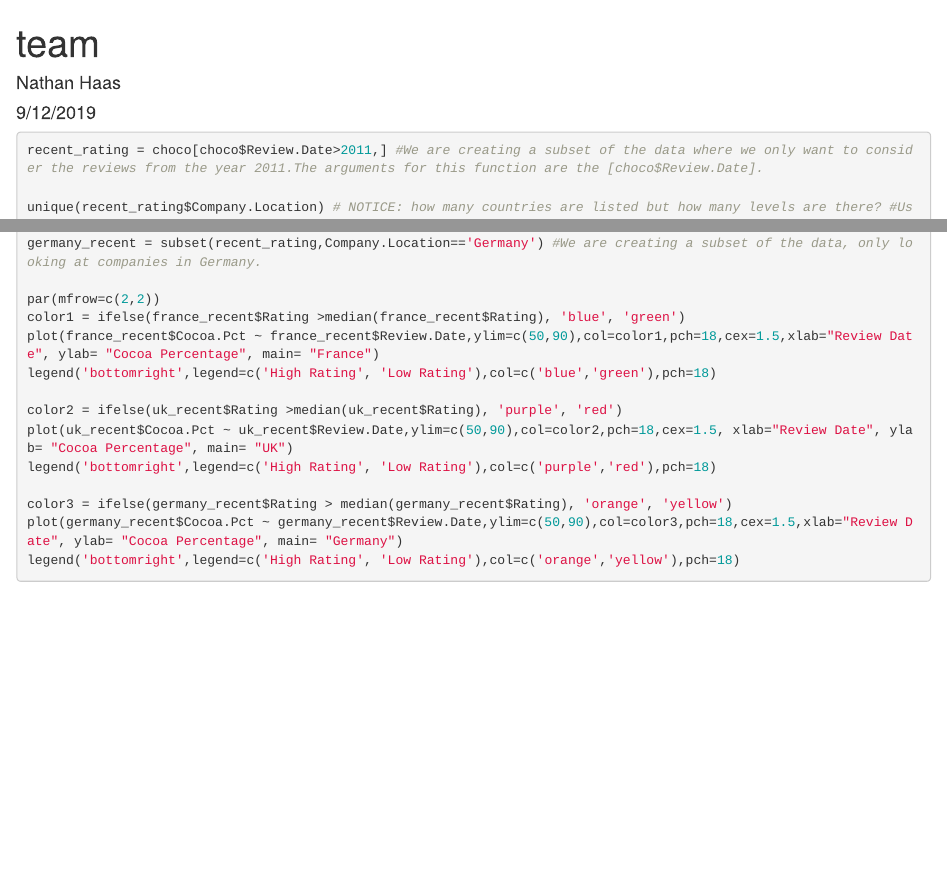
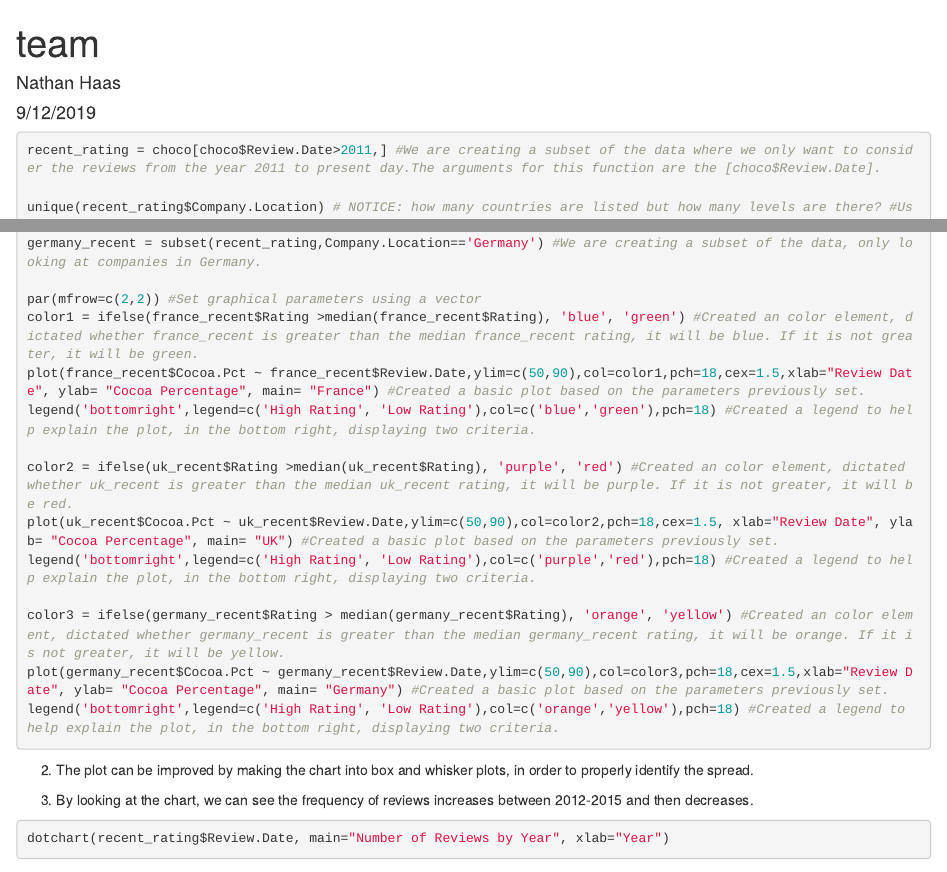
Before and after one commit to nahaas97/ds202_lab2, an R Markdown document (team.Rmd): the page in a window 1100 px wide, from its top, and a second part further down, joined at a grey line. Rendered offline with R 4.5, knitr and Pandoc, with nearby package versions; some code elsewhere in the file could not run offline.

Commit message:
Final Product

````diff
--- a/team.Rmd
+++ b/team.Rmd
@@ -6,7 +6,7 @@ output: html_document
 ---
 
 ```{r, eval=FALSE}
-recent_rating = choco[choco$Review.Date>2011,] #We are creating a subset of the data where we only want to consider the reviews from the year 2011.The arguments for this function are the [choco$Review.Date].
+recent_rating = choco[choco$Review.Date>2011,] #We are creating a subset of the data where we only want to consider the reviews from the year 2011 to present day.The arguments for this function are the [choco$Review.Date].
 
 unique(recent_rating$Company.Location) # NOTICE: how many countries are listed but how many levels are there? #Using the unique function, R automatically got rid of the duplicated company locations and returned all the locations once. There are 54 countries listed, but there are 61 levels present. The levels are the countries in alphabetical order.
 
@@ -23,16 +23,22 @@ france_recent = subset(recent_rating,Company.Location =='France') #We are creati
 uk_recent = subset(recent_rating,Company.Location =='U.K.') #We are creating a subset of the data, only looking at companies in the U.K.
 germany_recent = subset(recent_rating,Company.Location=='Germany') #We are creating a subset of the data, only looking at companies in Germany.
 
-par(mfrow=c(2,2))
-color1 = ifelse(france_recent$Rating >median(france_recent$Rating), 'blue', 'green')
-plot(france_recent$Cocoa.Pct ~ france_recent$Review.Date,ylim=c(50,90),col=color1,pch=18,cex=1.5,xlab="Review Date", ylab= "Cocoa Percentage", main= "France")
-legend('bottomright',legend=c('High Rating', 'Low Rating'),col=c('blue','green'),pch=18)
+par(mfrow=c(2,2)) #Set graphical parameters using a vector
+color1 = ifelse(france_recent$Rating >median(france_recent$Rating), 'blue', 'green') #Created an color element, dictated whether france_recent is greater than the median france_recent rating, it will be blue. If it is not greater, it will be green.
+plot(france_recent$Cocoa.Pct ~ france_recent$Review.Date,ylim=c(50,90),col=color1,pch=18,cex=1.5,xlab="Review Date", ylab= "Cocoa Percentage", main= "France") #Created a basic plot based on the parameters previously set.
+legend('bottomright',legend=c('High Rating', 'Low Rating'),col=c('blue','green'),pch=18) #Created a legend to help explain the plot, in the bottom right, displaying two criteria.
 
-color2 = ifelse(uk_recent$Rating >median(uk_recent$Rating), 'purple', 'red')
-plot(uk_recent$Cocoa.Pct ~ uk_recent$Review.Date,ylim=c(50,90),col=color2,pch=18,cex=1.5, xlab="Review Date", ylab= "Cocoa Percentage", main= "UK")
-legend('bottomright',legend=c('High Rating', 'Low Rating'),col=c('purple','red'),pch=18)
+color2 = ifelse(uk_recent$Rating >median(uk_recent$Rating), 'purple', 'red') #Created an color element, dictated whether uk_recent is greater than the median uk_recent rating, it will be purple. If it is not greater, it will be red.
+plot(uk_recent$Cocoa.Pct ~ uk_recent$Review.Date,ylim=c(50,90),col=color2,pch=18,cex=1.5, xlab="Review Date", ylab= "Cocoa Percentage", main= "UK") #Created a basic plot based on the parameters previously set.
+legend('bottomright',legend=c('High Rating', 'Low Rating'),col=c('purple','red'),pch=18) #Created a legend to help explain the plot, in the bottom right, displaying two criteria.
 
-color3 = ifelse(germany_recent$Rating > median(germany_recent$Rating), 'orange', 'yellow')
-plot(germany_recent$Cocoa.Pct ~ germany_recent$Review.Date,ylim=c(50,90),col=color3,pch=18,cex=1.5,xlab="Review Date", ylab= "Cocoa Percentage", main= "Germany")
-legend('bottomright',legend=c('High Rating', 'Low Rating'),col=c('orange','yellow'),pch=18)
+color3 = ifelse(germany_recent$Rating > median(germany_recent$Rating), 'orange', 'yellow') #Created an color element, dictated whether germany_recent is greater than the median germany_recent rating, it will be orange. If it is not greater, it will be yellow.
+plot(germany_recent$Cocoa.Pct ~ germany_recent$Review.Date,ylim=c(50,90),col=color3,pch=18,cex=1.5,xlab="Review Date", ylab= "Cocoa Percentage", main= "Germany") #Created a basic plot based on the parameters previously set.
+legend('bottomright',legend=c('High Rating', 'Low Rating'),col=c('orange','yellow'),pch=18) #Created a legend to help explain the plot, in the bottom right, displaying two criteria.
 ```
+
+2. The plot can be improved by making the chart into box and whisker plots, in order to properly identify the spread.
+
+3. By looking at the chart, we can see the frequency of reviews increases between 2012-2015 and then decreases.
+```{r}
+dotchart(recent_rating$Review.Date, main="Number of Reviews by Year", xlab="Year")
````
Also changed, not shown: team.Rmd (5 more changed lines).
